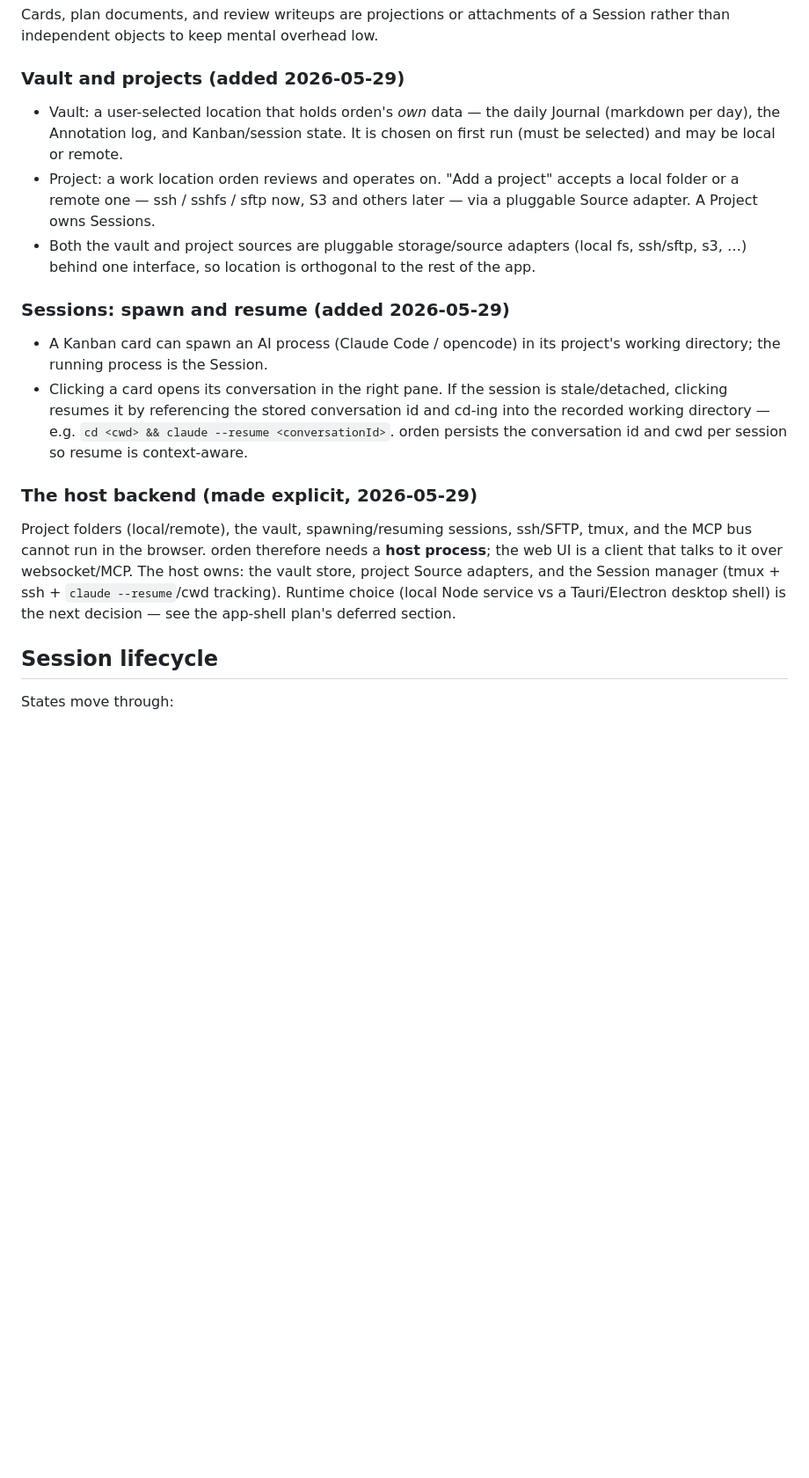
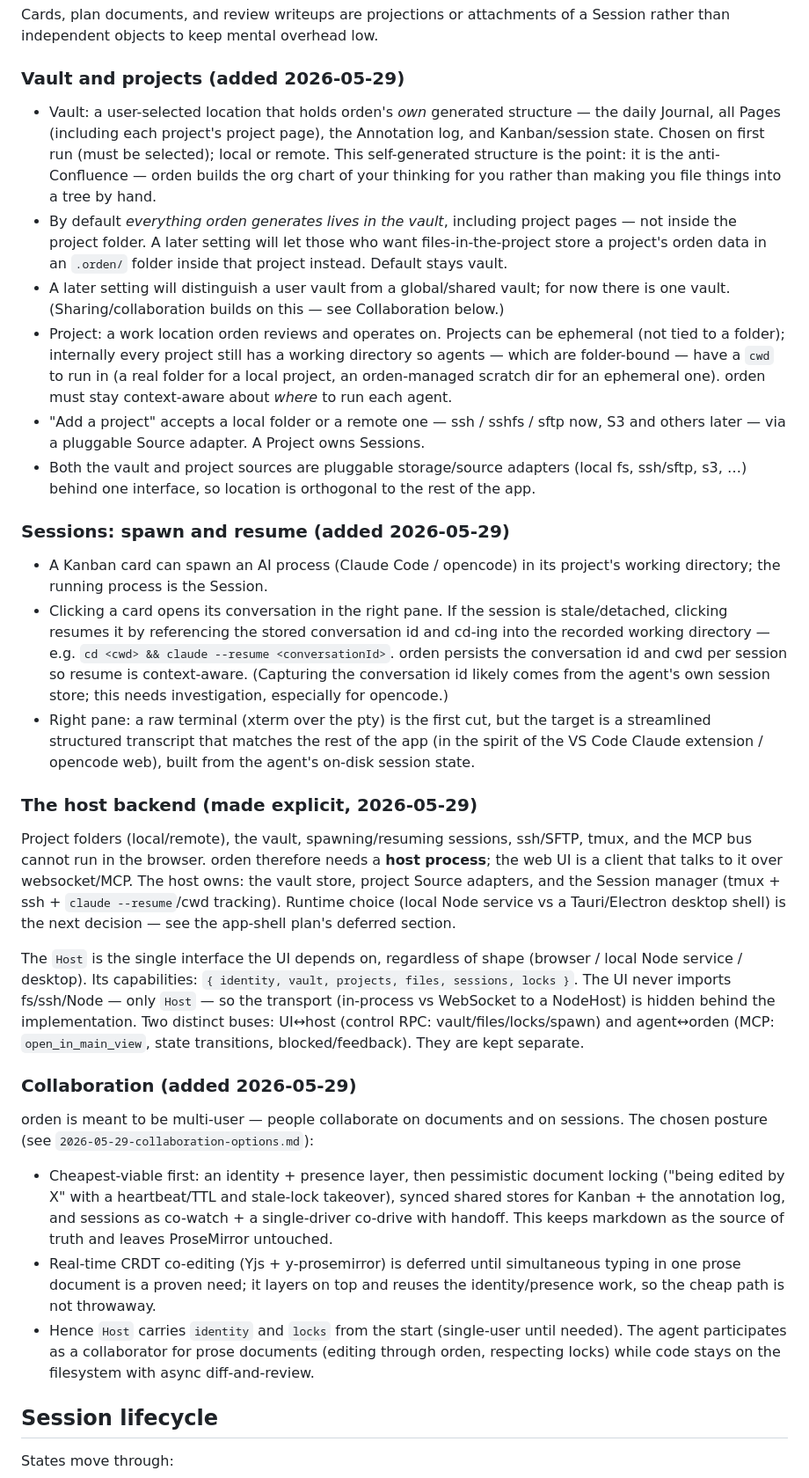
Before and after one commit to 1beb/orden, a Markdown page: docs/plans/2026-05-28-orden-design.md, the part around the change. Shown at 88% size. GitHub-like rendering; blank space fills up the shorter version.

Commit message:
design+host: vault holds project pages (.orden/ opt later), context-aware agent cwd, transcript target; collaboration posture (locking+presence first, CRDT later); Host carries identity+locks

```diff
--- a/docs/plans/2026-05-28-orden-design.md
+++ b/docs/plans/2026-05-28-orden-design.md
@@ -102,12 +102,27 @@ Session rather than independent objects to keep mental overhead low.
 
 ### Vault and projects (added 2026-05-29)
 
-- Vault: a user-selected location that holds orden's *own* data — the daily
-  Journal (markdown per day), the Annotation log, and Kanban/session state. It is
-  chosen on first run (must be selected) and may be local or remote.
-- Project: a work location orden reviews and operates on. "Add a project" accepts
-  a local folder or a remote one — ssh / sshfs / sftp now, S3 and others later —
-  via a pluggable Source adapter. A Project owns Sessions.
+- Vault: a user-selected location that holds orden's *own* generated structure —
+  the daily Journal, all Pages (including each project's project page), the
+  Annotation log, and Kanban/session state. Chosen on first run (must be
+  selected); local or remote. This self-generated structure is the point: it is
+  the anti-Confluence — orden builds the org chart of your thinking for you rather
+  than making you file things into a tree by hand.
+- By default *everything orden generates lives in the vault*, including project
+  pages — not inside the project folder. A later setting will let those who want
+  files-in-the-project store a project's orden data in an `.orden/` folder inside
+  that project instead. Default stays vault.
+- A later setting will distinguish a user vault from a global/shared vault; for
+  now there is one vault. (Sharing/collaboration builds on this — see
+  Collaboration below.)
+- Project: a work location orden reviews and operates on. Projects can be
+  ephemeral (not tied to a folder); internally every project still has a working
+  directory so agents — which are folder-bound — have a `cwd` to run in (a real
+  folder for a local project, an orden-managed scratch dir for an ephemeral one).
+  orden must stay context-aware about *where* to run each agent.
+- "Add a project" accepts a local folder or a remote one — ssh / sshfs / sftp
+  now, S3 and others later — via a pluggable Source adapter. A Project owns
+  Sessions.
 - Both the vault and project sources are pluggable storage/source adapters
   (local fs, ssh/sftp, s3, …) behind one interface, so location is orthogonal to
   the rest of the app.
@@ -120,7 +135,13 @@ Session rather than independent objects to keep mental overhead low.
   stale/detached, clicking resumes it by referencing the stored conversation id
   and cd-ing into the recorded working directory — e.g.
   `cd <cwd> && claude --resume <conversationId>`. orden persists the conversation
-  id and cwd per session so resume is context-aware.
+  id and cwd per session so resume is context-aware. (Capturing the conversation
+  id likely comes from the agent's own session store; this needs investigation,
+  especially for opencode.)
+- Right pane: a raw terminal (xterm over the pty) is the first cut, but the
+  target is a streamlined structured transcript that matches the rest of the app
+  (in the spirit of the VS Code Claude extension / opencode web), built from the
+  agent's on-disk session state.
 
 ### The host backend (made explicit, 2026-05-29)
 
@@ -131,6 +152,32 @@ owns: the vault store, project Source adapters, and the Session manager (tmux +
 ssh + `claude --resume`/cwd tracking). Runtime choice (local Node service vs a
 Tauri/Electron desktop shell) is the next decision — see the app-shell plan's
 deferred section.
+
+The `Host` is the single interface the UI depends on, regardless of shape
+(browser / local Node service / desktop). Its capabilities:
+`{ identity, vault, projects, files, sessions, locks }`. The UI never imports
+fs/ssh/Node — only `Host` — so the transport (in-process vs WebSocket to a
+NodeHost) is hidden behind the implementation. Two distinct buses: UI↔host
+(control RPC: vault/files/locks/spawn) and agent↔orden (MCP: `open_in_main_view`,
+state transitions, blocked/feedback). They are kept separate.
+
+### Collaboration (added 2026-05-29)
+
+orden is meant to be multi-user — people collaborate on documents and on
+sessions. The chosen posture (see `2026-05-29-collaboration-options.md`):
+
+- Cheapest-viable first: an identity + presence layer, then pessimistic
+  document locking ("being edited by X" with a heartbeat/TTL and stale-lock
+  takeover), synced shared stores for Kanban + the annotation log, and sessions
+  as co-watch + a single-driver co-drive with handoff. This keeps markdown as the
+  source of truth and leaves ProseMirror untouched.
+- Real-time CRDT co-editing (Yjs + y-prosemirror) is deferred until simultaneous
+  typing in one prose document is a proven need; it layers on top and reuses the
+  identity/presence work, so the cheap path is not throwaway.
+- Hence `Host` carries `identity` and `locks` from the start (single-user until
+  needed). The agent participates as a collaborator for prose documents (editing
+  through orden, respecting locks) while code stays on the filesystem with async
+  diff-and-review.
 
 ## Session lifecycle
 
```
Also changed, not shown: docs/plans/2026-05-29-orden-host-backend.md (+19 -0 lines).
